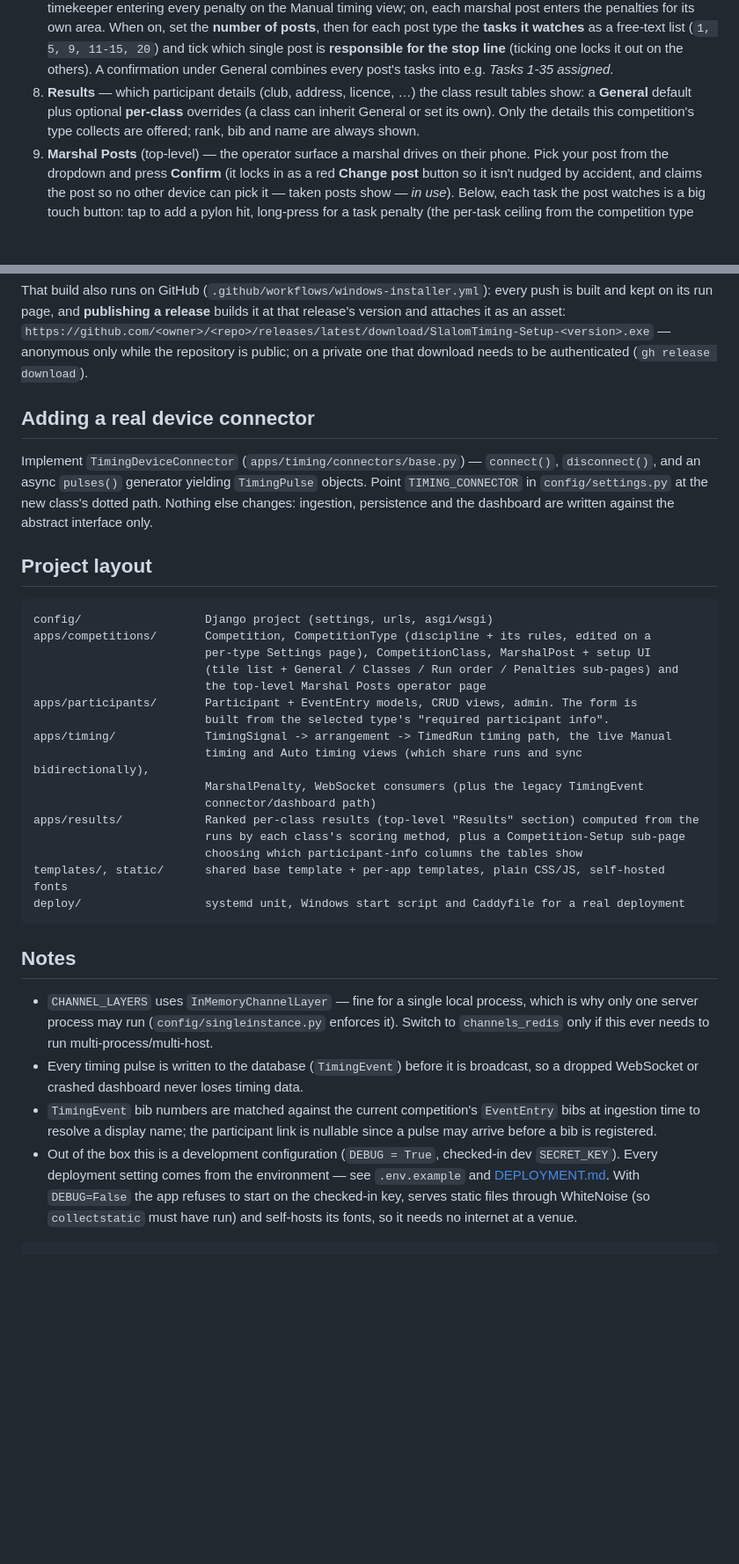
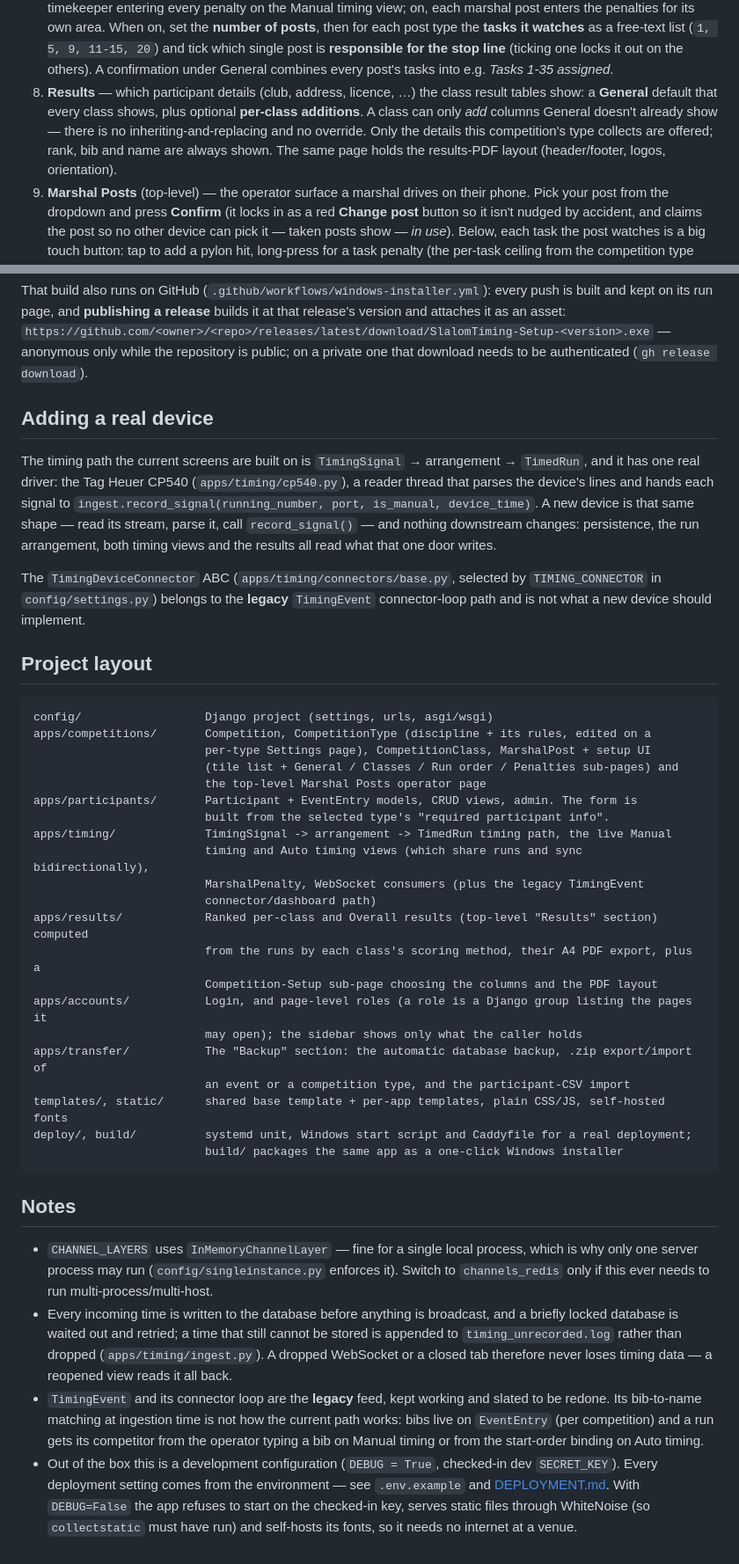
Before and after one commit to ChristianH99/SlalomTiming, a Markdown page: README.md, 2 parts joined by grey strips. Shown at 88% size. Drawn GitHub-style; blank space fills up the shorter version.

````diff
--- a/README.md
+++ b/README.md
@@ -105,8 +112,10 @@ Run order, Penalties, Results) in the sidebar. The sub-pages always act on the *
    which single post is **responsible for the stop line** (ticking one locks it out on the others).
    A confirmation under General combines every post's tasks into e.g. *Tasks 1-35 assigned*.
 8. **Results** — which participant details (club, address, licence, …) the class result tables show:
-   a **General** default plus optional **per-class** overrides (a class can inherit General or set its
-   own). Only the details this competition's type collects are offered; rank, bib and name are always shown.
+   a **General** default that every class shows, plus optional **per-class additions**. A class can
+   only *add* columns General doesn't already show — there is no inheriting-and-replacing and no
+   override. Only the details this competition's type collects are offered; rank, bib and name are
+   always shown. The same page holds the results-PDF layout (header/footer, logos, orientation).
 9. **Marshal Posts** (top-level) — the operator surface a marshal drives on their phone. Pick your
    post from the dropdown and press **Confirm** (it locks in as a red **Change post** button so it
    isn't nudged by accident, and claims the post so no other device can pick it — taken posts show
@@ -218,13 +241,19 @@ version and attaches it as an asset:
 — anonymous only while the repository is public; on a private one that download needs to
 be authenticated (`gh release download`).
 
-## Adding a real device connector
+## Adding a real device
 
-Implement `TimingDeviceConnector` (`apps/timing/connectors/base.py`) — `connect()`,
-`disconnect()`, and an async `pulses()` generator yielding `TimingPulse` objects. Point
-`TIMING_CONNECTOR` in `config/settings.py` at the new class's dotted path. Nothing else
-changes: ingestion, persistence and the dashboard are written against the abstract
-interface only.
+The timing path the current screens are built on is `TimingSignal` → arrangement →
+`TimedRun`, and it has one real driver: the Tag Heuer CP540 (`apps/timing/cp540.py`), a
+reader thread that parses the device's lines and hands each signal to
+`ingest.record_signal(running_number, port, is_manual, device_time)`. A new device is that
+same shape — read its stream, parse it, call `record_signal()` — and nothing downstream
+changes: persistence, the run arrangement, both timing views and the results all read what
+that one door writes.
+
+The `TimingDeviceConnector` ABC (`apps/timing/connectors/base.py`, selected by
+`TIMING_CONNECTOR` in `config/settings.py`) belongs to the **legacy** `TimingEvent`
+connector-loop path and is not what a new device should implement.
 
 ## Project layout
 
@@ -240,11 +269,16 @@ apps/timing/             TimingSignal -> arrangement -> TimedRun timing path, th
                          timing and Auto timing views (which share runs and sync bidirectionally),
                          MarshalPenalty, WebSocket consumers (plus the legacy TimingEvent
                          connector/dashboard path)
-apps/results/            Ranked per-class results (top-level "Results" section) computed from the
-                         runs by each class's scoring method, plus a Competition-Setup sub-page
-                         choosing which participant-info columns the tables show
+apps/results/            Ranked per-class and Overall results (top-level "Results" section) computed
+                         from the runs by each class's scoring method, their A4 PDF export, plus a
+                         Competition-Setup sub-page choosing the columns and the PDF layout
+apps/accounts/           Login, and page-level roles (a role is a Django group listing the pages it
+                         may open); the sidebar shows only what the caller holds
+apps/transfer/           The "Backup" section: the automatic database backup, .zip export/import of
+                         an event or a competition type, and the participant-CSV import
 templates/, static/      shared base template + per-app templates, plain CSS/JS, self-hosted fonts
-deploy/                  systemd unit, Windows start script and Caddyfile for a real deployment
+deploy/, build/          systemd unit, Windows start script and Caddyfile for a real deployment;
+                         build/ packages the same app as a one-click Windows installer
 ```
 
 ## Notes
@@ -252,14 +286,17 @@ deploy/                  systemd unit, Windows start script and Caddyfile for a
 - `CHANNEL_LAYERS` uses `InMemoryChannelLayer` — fine for a single local process, which is
   why only one server process may run (`config/singleinstance.py` enforces it). Switch
   to `channels_redis` only if this ever needs to run multi-process/multi-host.
-- Every timing pulse is written to the database (`TimingEvent`) before it is broadcast,
-  so a dropped WebSocket or crashed dashboard never loses timing data.
-- `TimingEvent` bib numbers are matched against the current competition's `EventEntry`
-  bibs at ingestion time to resolve a display name; the participant link is nullable
-  since a pulse may arrive before a bib is registered.
+- Every incoming time is written to the database before anything is broadcast, and a
+  briefly locked database is waited out and retried; a time that still cannot be stored is
+  appended to `timing_unrecorded.log` rather than dropped (`apps/timing/ingest.py`). A
+  dropped WebSocket or a closed tab therefore never loses timing data — a reopened view
+  reads it all back.
+- `TimingEvent` and its connector loop are the **legacy** feed, kept working and slated to
+  be redone. Its bib-to-name matching at ingestion time is not how the current path works:
+  bibs live on `EventEntry` (per competition) and a run gets its competitor from the
+  operator typing a bib on Manual timing or from the start-order binding on Auto timing.
 - Out of the box this is a development configuration (`DEBUG = True`, checked-in dev
   `SECRET_KEY`). Every deployment setting comes from the environment — see `.env.example`
   and [DEPLOYMENT.md](DEPLOYMENT.md). With `DEBUG=False` the app refuses to start on the
   checked-in key, serves static files through WhiteNoise (so `collectstatic` must have run)
   and self-hosts its fonts, so it needs no internet at a venue.
-```
````
Also changed, not shown: other parts of README.md (+42 -21 lines), OPEN-ITEMS.md (+8 -1 lines).
